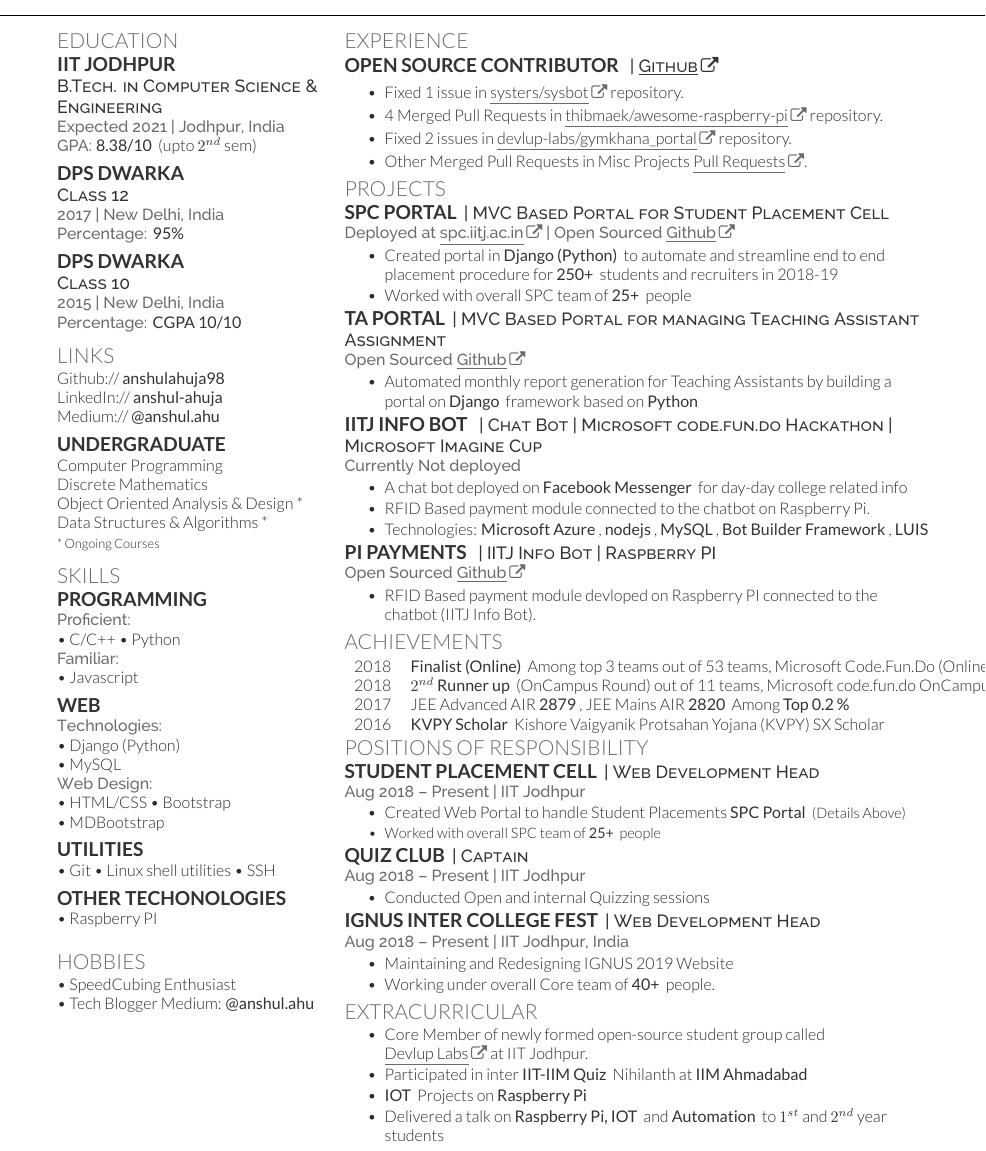
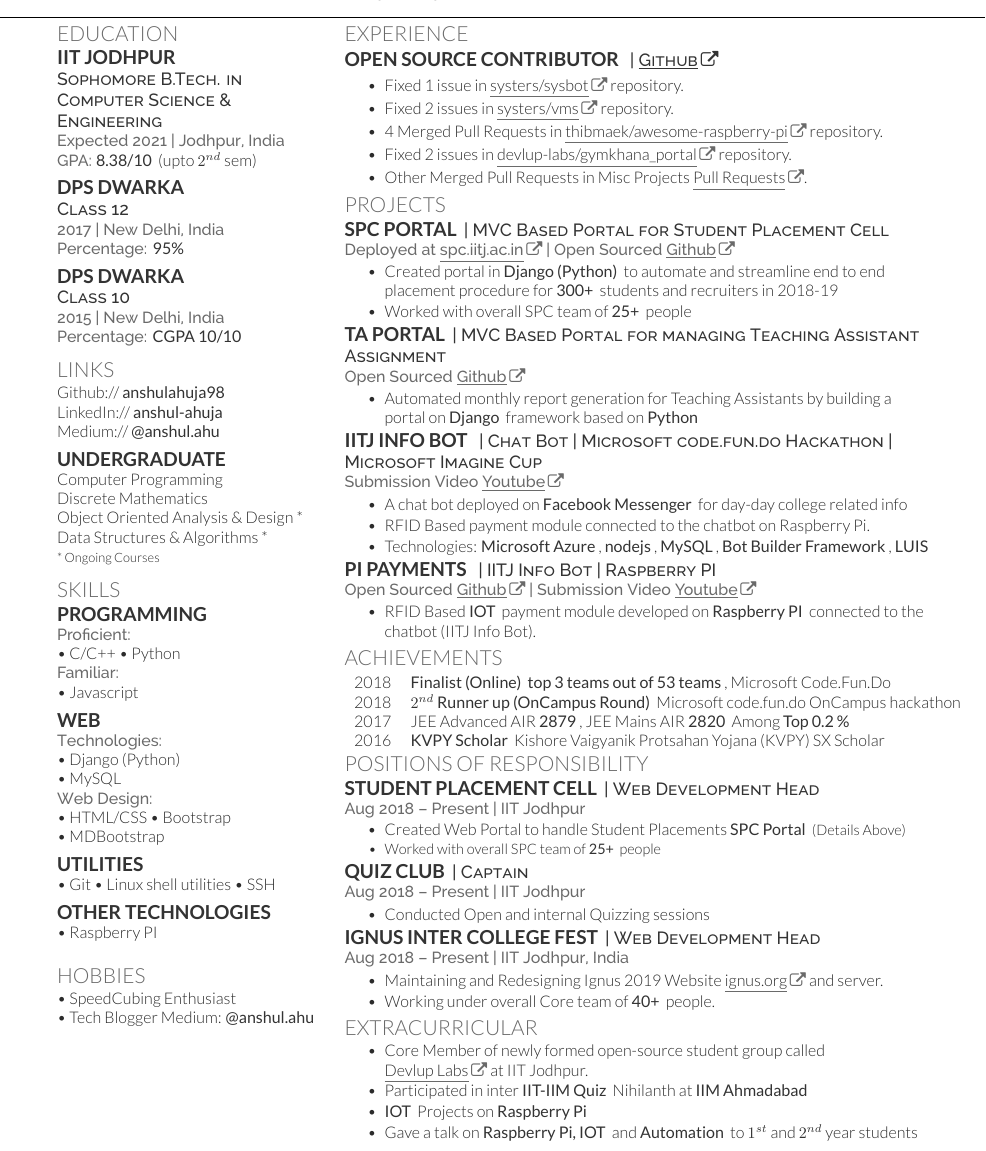
Before and after one commit to anshulahuja98/resume, a LaTeX CV (main.tex, which reads deedy-resume-openfont.cls): part of the page, cut so that both start at the same text. Compiled offline with XeLaTeX.

Commit message:
pre micro interview

```diff
--- a/deedy-resume-openfont.cls
+++ b/deedy-resume-openfont.cls
@@ -49,13 +49,13 @@ Last Updated on
 \newcommand{\namesection}[3]{
 	\centering{
 		\sffamily
-		\fontspec[Path = fonts/lato/]{Lato-Hai}\fontsize{40pt}{10cm}\selectfont #1
+		\fontspec[Path = fonts/lato/]{Lato-Hai}\fontsize{32pt}{10cm}\selectfont #1
 		\fontspec[Path = fonts/lato/]{Lato-Lig}\selectfont #2
 	} \\
-	\vspace{5pt}
+	\vspace{3pt}
 	\centering{ \color{headings}\fontspec[Path = fonts/raleway/]{Raleway-Medium}\fontsize{11pt}{14pt}\selectfont #3}
 	\noindent\makebox[\linewidth]{\rule{\paperwidth}{0.4pt}}
-	\vspace{-15pt}
+	\vspace{-20pt}
 }
 \titlespacing{\section}{0pt}{0pt}{0pt}
 
--- a/main.tex
+++ b/main.tex
@@ -76,7 +76,7 @@
 
 \section{Education}
 \subsection{IIT Jodhpur}
-\descript{B.Tech. in Computer Science \& Engineering}
+\descript{Sophomore B.Tech. in Computer Science \& Engineering}
 \location{Expected 2021 | Jodhpur, India \\ GPA: \custombold{8.38/10} (upto $2^{nd}$ sem) }
 \sectionsep
 
@@ -140,7 +140,7 @@ Data Structures \& Algorithms * \\
 \subsection{Utilities}
  \textbullet{} Git \textbullet{} Linux shell utilities \textbullet{} SSH
 \sectionsep
-\subsection{Other Techonologies}
+\subsection{Other Technologies}
  \textbullet{} Raspberry PI \\
 \bigskip
 
@@ -178,7 +178,8 @@ Data Structures \& Algorithms * \\
 \descript{| \arrowlink{https://github.com/anshulahuja98/spc_portal}{Github} }
 \location \
 \begin{tightemize}
-\item Fixed 1 issue in \arrowlink{https://github.com/systers/sysbot/pull/170}{systers/sysbot} repository.
+\item Fixed 1 issue in \arrowlink{https://github.com/systers/vms/pulls/anshulahuja98}{systers/sysbot} repository.
+\item Fixed 2 issues in \arrowlink{https://github.com/systers/sysbot/pull/170}{systers/vms} repository.
 \item 4 Merged Pull Requests in  \arrowlink{https://github.com/thibmaek/awesome-raspberry-pi/pulls?utf8=\%E2\%9C\%93&q=is\%3Apr+is\%3Aclosed+author\%3Aanshulahuja98}{thibmaek/awesome-raspberry-pi} repository.
 \item Fixed 2 issues in  \arrowlink{https://github.com/devlup-labs/gymkhana_portal/search?q=author\%3Aanshulahuja98+is\%3Apr&type=Issues}{devlup-labs/gymkhana\_portal} repository.
 \item Other Merged Pull Requests in Misc Projects \arrowlink{https://github.com/search?p=1&q=is\%3Apr+author\%3Aanshulahuja98&type=Issues}{Pull Requests}.
@@ -194,7 +195,7 @@ Data Structures \& Algorithms * \\
 \descript{| MVC Based Portal for Student Placement Cell}
 \location{Deployed at  \arrowlink{spc.iitj.ac.in}{spc.iitj.ac.in} |  Open Sourced \arrowlink{https://github.com/anshulahuja98/spc_portal}{Github}}
 \begin{tightemize}
-\item Created portal in \custombold{Django (Python)} to automate and streamline end to end placement procedure  for  \custombold{250+} students and recruiters in 2018-19
+\item Created portal in \custombold{Django (Python)} to automate and streamline end to end placement procedure  for  \custombold{300+} students and recruiters in 2018-19
 % \item Automated end to end the placement procedure for \custombold{250+} students and recruiters in 2018-19.
 % \item Boosted productivity of  \custombold{250+} students and recruiters in 2018-19 by making the placement procedure hasslefree
 
@@ -221,7 +222,7 @@ Data Structures \& Algorithms * \\
 
 \runsubsection{IITJ Info Bot}
 \descript{ | Chat Bot | Microsoft code.fun.do Hackathon | Microsoft Imagine Cup}
-\location{Currently Not deployed }
+\location{Submission Video \arrowlink{https://www.youtube.com/watch?v=rJPxzfWdTps}{Youtube} }
 \begin{tightemize}
 \item A chat bot deployed on \custombold{Facebook Messenger} for day-day college related info
 \item RFID Based payment module connected to the chatbot on Raspberry Pi.
@@ -230,9 +231,9 @@ Data Structures \& Algorithms * \\
 
 \runsubsection{Pi Payments}
 \descript{ | IITJ Info Bot | Raspberry PI }
-\location{ Open Sourced \arrowlink{https://github.com/anshulahuja98/pi_payments}{Github}}
+\location{ Open Sourced \arrowlink{https://github.com/anshulahuja98/pi_payments}{Github} | Submission Video \arrowlink{https://www.youtube.com/watch?v=rJPxzfWdTps}{Youtube} }
 \begin{tightemize}
-\item RFID Based payment module devloped on Raspberry PI connected to the chatbot (IITJ Info Bot).
+\item RFID Based \custombold{IOT} payment module developed on \custombold{Raspberry PI} connected to the chatbot (IITJ Info Bot).
 \end{tightemize}
 
 
@@ -243,10 +244,10 @@ Data Structures \& Algorithms * \\
 
 \section{Achievements}
 \begin{tabular}{rll}
-2018	     & \custombold{Finalist (Online)}   Among top 3 teams out of 53 teams, Microsoft Code.Fun.Do (Online Round). Cash Price 2k INR. \\
-2018	     & \custombold{$2^{nd}$ Runner up} (OnCampus Round)   out of 11 teams, Microsoft code.fun.do OnCampus 24 hr hackathon. Cash Price 5k INR. \\
-2017        & JEE Advanced AIR \custombold{2879}, JEE Mains AIR \custombold{2820} Among \custombold{Top 0.2 \%} \\
-2016	     & \custombold{KVPY Scholar} Kishore Vaigyanik Protsahan Yojana (KVPY)  SX Scholar  \\
+2018	   & \custombold{Finalist (Online)}    \custombold{top 3 teams out of 53 teams}, Microsoft Code.Fun.Do \\
+2018	   & \custombold{$2^{nd}$ Runner up (OnCampus Round)} Microsoft code.fun.do OnCampus hackathon \\
+2017      & JEE Advanced AIR \custombold{2879}, JEE Mains AIR \custombold{2820} Among \custombold{Top 0.2 \%} \\
+2016	   & \custombold{KVPY Scholar} Kishore Vaigyanik Protsahan Yojana (KVPY)  SX Scholar  \\
 \end{tabular}
 %%%%%%%%%%%%%%%%%%%%%%%%%%%%%%%%%%%%%%
 %     POSITIONS OF RESPONSIBILITY
@@ -274,7 +275,7 @@ Data Structures \& Algorithms * \\
 \descript{| Web Development Head }
 \location{Aug 2018 – Present | IIT Jodhpur, India}
 \begin{tightemize}
-\item Maintaining and Redesigning IGNUS 2019 Website
+\item Maintaining and Redesigning Ignus 2019 Website \arrowlink{https://ignus.org/}{ignus.org} and server.
 \item Working under overall Core team of \custombold{40+} people.
 % \item Collaborated with App Development.
 \end{tightemize}
@@ -289,7 +290,7 @@ Data Structures \& Algorithms * \\
 \item Participated in inter \custombold{IIT-IIM Quiz} Nihilanth at \custombold{IIM Ahmadabad}
 % \item Core Member of Robotics and Science Club
 \item \custombold{IOT} Projects on \custombold{Raspberry Pi}
-\item Delivered a talk on \custombold{Raspberry Pi, IOT} and \custombold{Automation} to $1^{st}$  and $2^{nd}$ year students
+\item Gave a talk on \custombold{Raspberry Pi, IOT} and \custombold{Automation} to $1^{st}$  and $2^{nd}$ year students
 
 \end{bulletedlist}
 \end{minipage}
```
Also changed, not shown: Anshul Ahuja.pdf.
